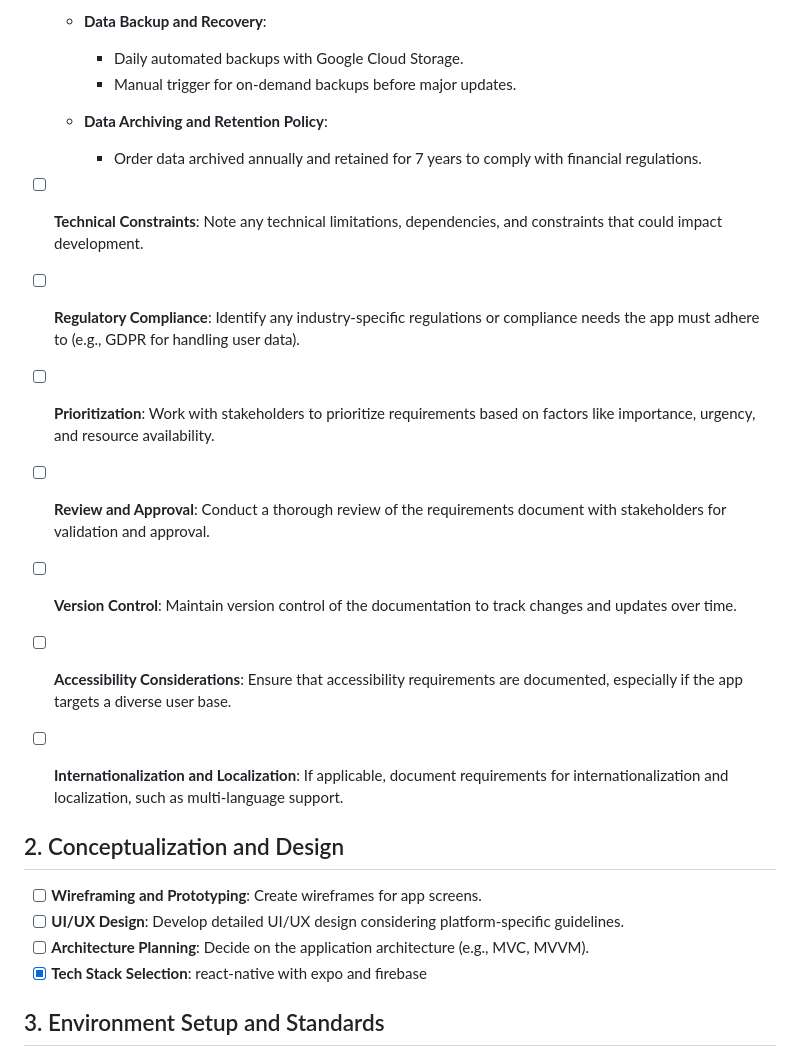
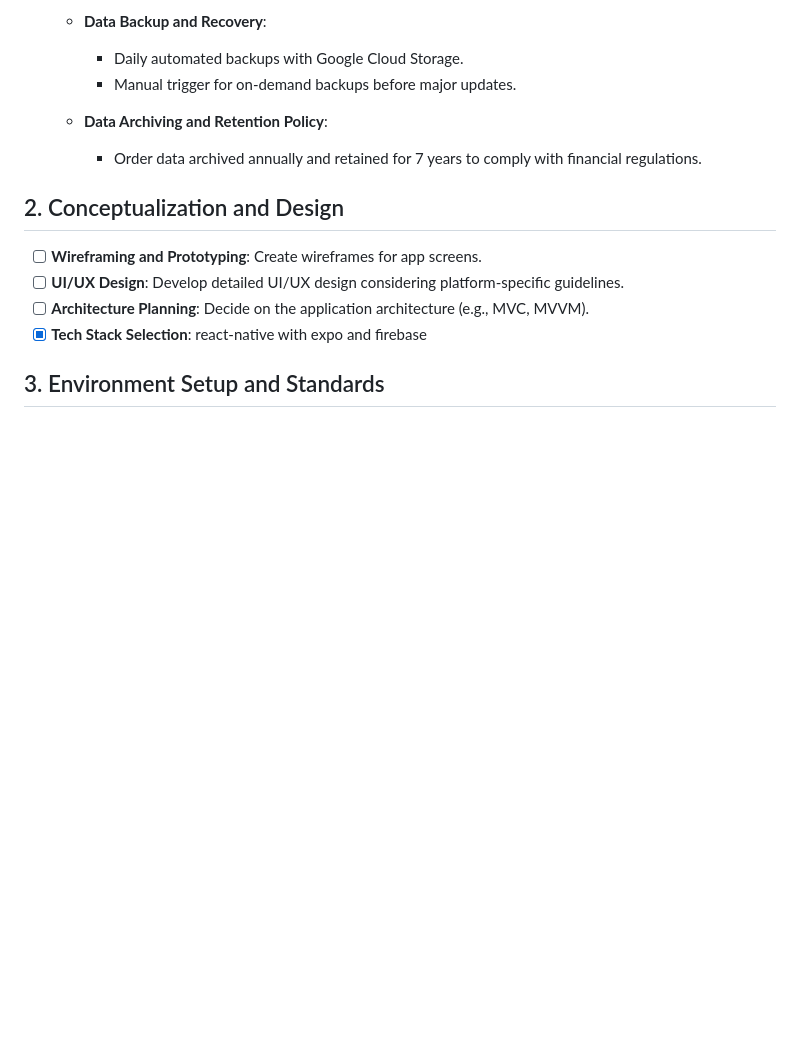
Before and after one commit to Yaq0ub/ZDeliver, a Markdown page: README.md, the part around the change. Rendered like a GitHub page; blank space fills up the shorter version.

```diff
--- a/README.md
+++ b/README.md
@@ -102,14 +102,6 @@ Entity Relationship Diagram:
   - **Data Archiving and Retention Policy**:
     - Order data archived annually and retained for 7 years to comply with financial regulations.
 
-- [ ] **Technical Constraints**: Note any technical limitations, dependencies, and constraints that could impact development.
-- [ ] **Regulatory Compliance**: Identify any industry-specific regulations or compliance needs the app must adhere to (e.g., GDPR for handling user data).
-- [ ] **Prioritization**: Work with stakeholders to prioritize requirements based on factors like importance, urgency, and resource availability.
-- [ ] **Review and Approval**: Conduct a thorough review of the requirements document with stakeholders for validation and approval.
-- [ ] **Version Control**: Maintain version control of the documentation to track changes and updates over time.
-- [ ] **Accessibility Considerations**: Ensure that accessibility requirements are documented, especially if the app targets a diverse user base.
-- [ ] **Internationalization and Localization**: If applicable, document requirements for internationalization and localization, such as multi-language support.
-
 ## 2. Conceptualization and Design
 - [ ] **Wireframing and Prototyping**: Create wireframes for app screens.
 - [ ] **UI/UX Design**: Develop detailed UI/UX design considering platform-specific guidelines.
```
